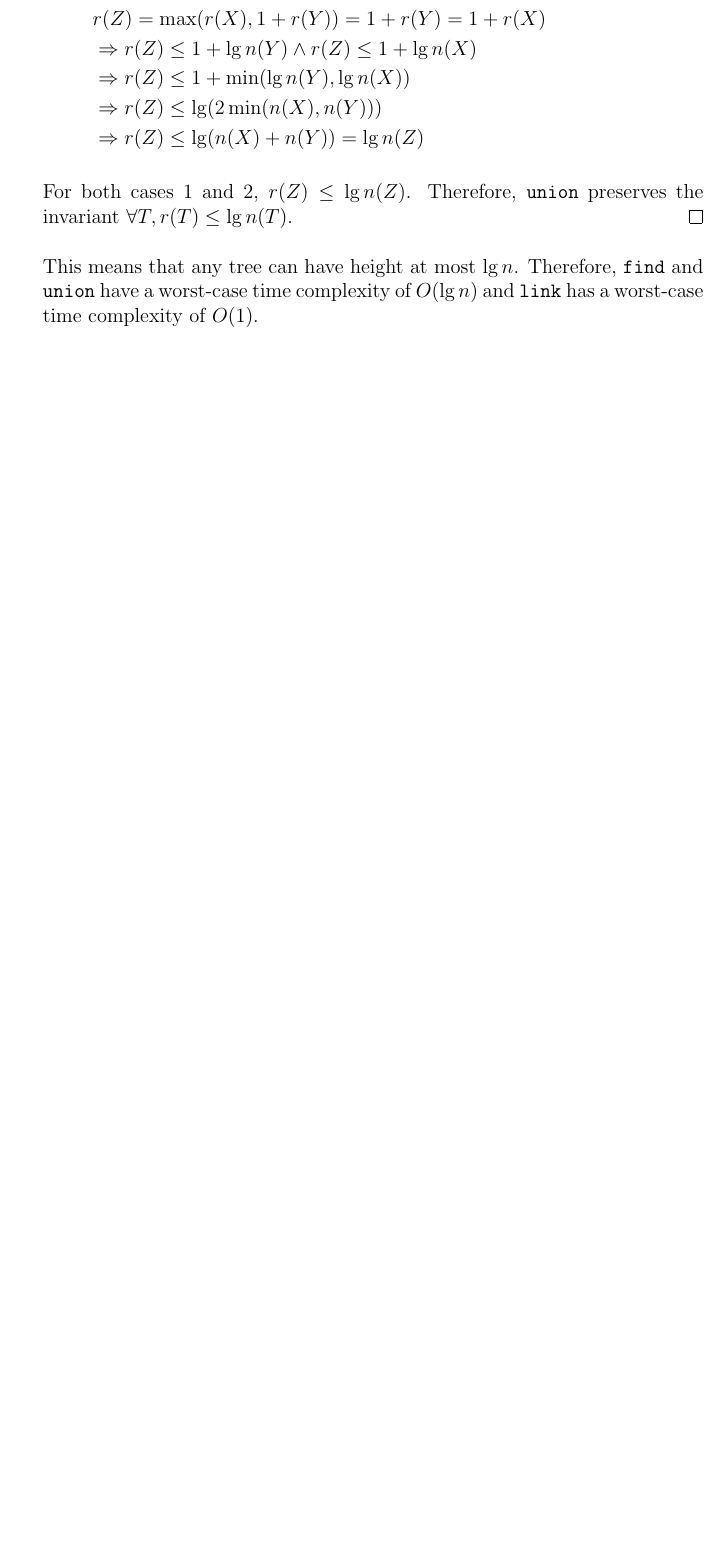
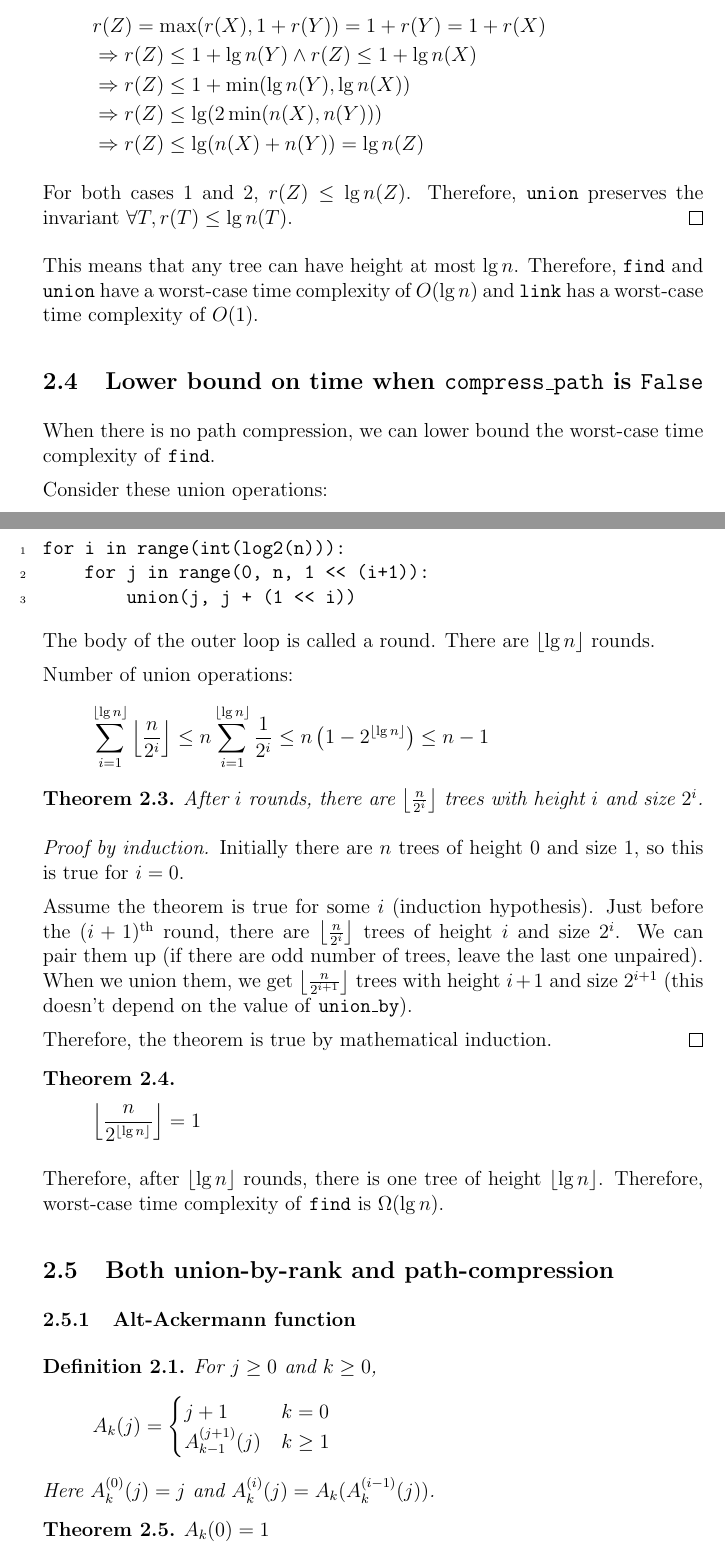
Before and after one commit to sharmaeklavya2/notes-source, a LaTeX document (src/algorithms/dsu.tex): part of page 5 of 5 before the commit and two parts of pages 5 and 6 of 8 after it, the two joined at a grey line, cut so that both start at the same text, the shorter picture padded with empty space. Compiled offline with pdfLaTeX.

Commit message:
Add content: disjoint-set union

```diff
--- a/src/algorithms/dsu.tex
+++ b/src/algorithms/dsu.tex
@@ -176,3 +176,53 @@ This means that any tree can have height at most $\lg n$.
 Therefore, \texttt{find} and \texttt{union} have a worst-case time complexity of $O(\lg n)$
 and \texttt{link} has a worst-case time complexity of $O(1)$.
 
+\subsection{Lower bound on time when \texttt{compress\_path} is \texttt{False}}
+
+When there is no path compression, we can lower bound the worst-case time complexity of \texttt{find}.
+
+Consider these union operations:
+\begin{lstlisting}
+for i in range(int(log2(n))):
+    for j in range(0, n, 1 << (i+1)):
+        union(j, j + (1 << i))
+\end{lstlisting}
+The body of the outer loop is called a round.
+There are $\floor{\lg n}$ rounds.
+
+Number of union operations:
+\[ \sum_{i=1}^{\floor{\lg n}} \floor{\frac{n}{2^i}}
+\le n \sum_{i=1}^{\floor{\lg n}} \frac{1}{2^i}
+\le n \left( 1 - 2^{\floor{\lg n}} \right)
+\le n - 1 \]
+
+\begin{theorem} After $i$ rounds, there are $\floor{\frac{n}{2^i}}$ trees with height $i$ and size $2^i$. \end{theorem}
+\begin{proof}[Proof by induction]
+
+Initially there are $n$ trees of height 0 and size 1, so this is true for $i=0$.
+
+Assume the theorem is true for some $i$ (induction hypothesis).
+Just before the $(i+1)^{\textrm{th}}$ round, there are $\floor{\frac{n}{2^i}}$ trees
+of height $i$ and size $2^i$.
+We can pair them up (if there are odd number of trees, leave the last one unpaired).
+When we union them, we get $\floor{\frac{n}{2^{i+1}}}$ trees with height $i+1$ and size $2^{i+1}$
+(this doesn't depend on the value of \texttt{union\_by}).
+
+Therefore, the theorem is true by mathematical induction.
+\end{proof}
+
+\begin{theorem} \[ \floor{\frac{n}{2^{\floor{\lg n}}}} = 1 \] \end{theorem}
+
+Therefore, after $\floor{\lg n}$ rounds, there is one tree of height $\floor{\lg n}$.
+Therefore, worst-case time complexity of \texttt{find} is $\Omega(\lg n)$.
+
+\subsection{Both union-by-rank and path-compression}
+
+\subsubsection{Alt-Ackermann function}
+
+\begin{definition}
+For $j \ge 0$ and $k \ge 0$,
+\[ A_k(j) = \begin{cases} j + 1 & k = 0 \\ A_{k-1}^{(j+1)}(j) & k \ge 1 \end{cases} \]
+Here $A_k^{(0)}(j) = j$ and $A_k^{(i)}(j) = A_k(A_k^{(i-1)}(j))$.
+\end{definition}
+
+\begin{theorem} $A_k(0) = 1$ \end{theorem}
```
Also changed, not shown: src/algorithms/dsu.tex (57 more changed lines).
